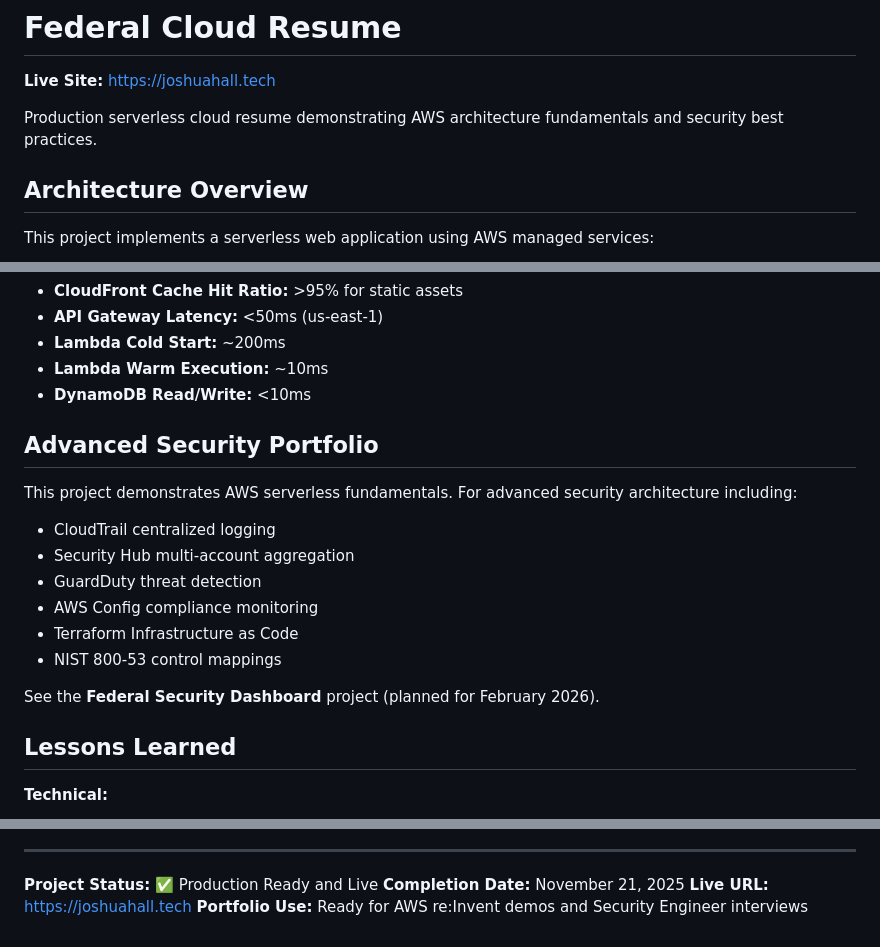
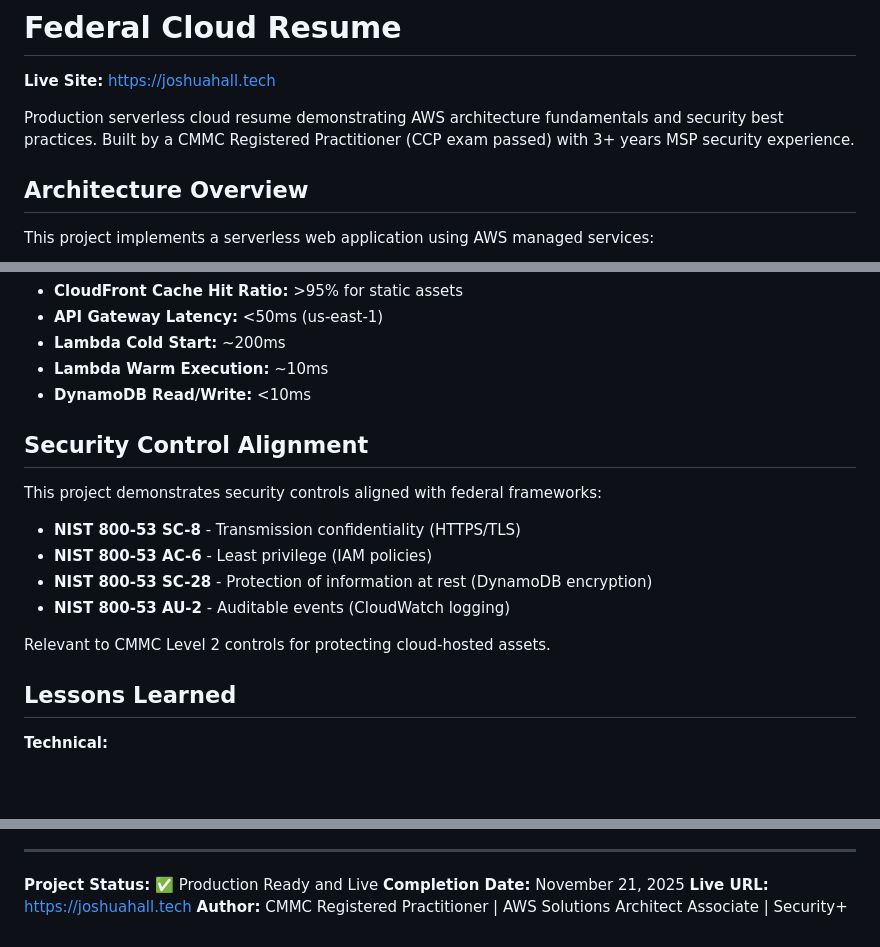
Before and after one commit to joshuamichaelhall/federal-cloud-resume, a Markdown page: readme.md, 3 parts joined by grey strips. GitHub-like rendering; blank space fills up the shorter version.

Commit message:
Update readme
Co-Authored-By: Claude Opus 4.5 <noreply@anthropic.com>

```diff
--- a/readme.md
+++ b/readme.md
@@ -2,7 +2,7 @@
 
 **Live Site:** https://joshuahall.tech
 
-Production serverless cloud resume demonstrating AWS architecture fundamentals and security best practices.
+Production serverless cloud resume demonstrating AWS architecture fundamentals and security best practices. Built by a CMMC Registered Practitioner (CCP exam passed) with 3+ years MSP security experience.
 
 ## Architecture Overview
 
@@ -130,17 +130,16 @@ Estimated monthly costs for low-traffic resume site:
 - **Lambda Warm Execution:** ~10ms
 - **DynamoDB Read/Write:** <10ms
 
-## Advanced Security Portfolio
+## Security Control Alignment
 
-This project demonstrates AWS serverless fundamentals. For advanced security architecture including:
-- CloudTrail centralized logging
-- Security Hub multi-account aggregation
-- GuardDuty threat detection
-- AWS Config compliance monitoring
-- Terraform Infrastructure as Code
-- NIST 800-53 control mappings
+This project demonstrates security controls aligned with federal frameworks:
 
-See the **Federal Security Dashboard** project (planned for February 2026).
+- **NIST 800-53 SC-8** - Transmission confidentiality (HTTPS/TLS)
+- **NIST 800-53 AC-6** - Least privilege (IAM policies)
+- **NIST 800-53 SC-28** - Protection of information at rest (DynamoDB encryption)
+- **NIST 800-53 AU-2** - Auditable events (CloudWatch logging)
+
+Relevant to CMMC Level 2 controls for protecting cloud-hosted assets.
 
 ## Lessons Learned
 
@@ -192,4 +191,4 @@ Claude was used as a development aid while all final edits and implementations w
 **Project Status:** ✅ Production Ready and Live
 **Completion Date:** November 21, 2025
 **Live URL:** https://joshuahall.tech
-**Portfolio Use:** Ready for AWS re:Invent demos and Security Engineer interviews
+**Author:** CMMC Registered Practitioner | AWS Solutions Architect Associate | Security+
```
